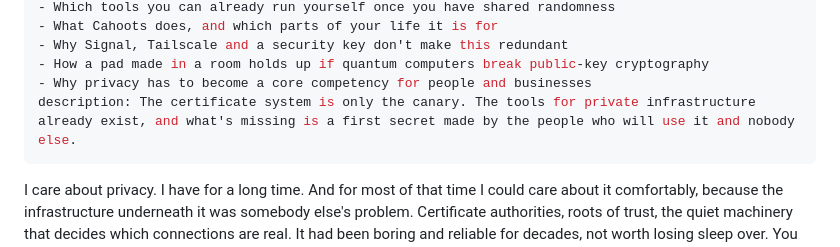
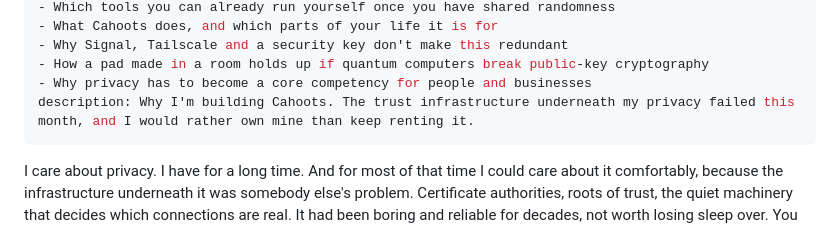
Before and after one commit to yourbuddyconner/cahoots, a Markdown page: blog/2026-10-25-privacy-hardware-needs-a-renaissance.md, the part around the change. Drawn GitHub-style.

Commit message:
Blog: a plain one-line summary for the first post

```diff
--- a/blog/2026-10-25-privacy-hardware-needs-a-renaissance.md
+++ b/blog/2026-10-25-privacy-hardware-needs-a-renaissance.md
@@ -14,7 +14,7 @@ learn:
 - Why Signal, Tailscale and a security key don't make this redundant
 - How a pad made in a room holds up if quantum computers break public-key cryptography
 - Why privacy has to become a core competency for people and businesses
-description: The certificate system is only the canary. The tools for private infrastructure already exist, and what's missing is a first secret made by the people who will use it and nobody else.
+description: Why I'm building Cahoots. The trust infrastructure underneath my privacy failed this month, and I would rather own mine than keep renting it.
 ---
 
 I care about privacy. I have for a long time. And for most of that time I could care about it comfortably, because the infrastructure underneath it was somebody else's problem. Certificate authorities, roots of trust, the quiet machinery that decides which connections are real. It had been boring and reliable for decades, not worth losing sleep over. You never thought about it because you never had to.
```
